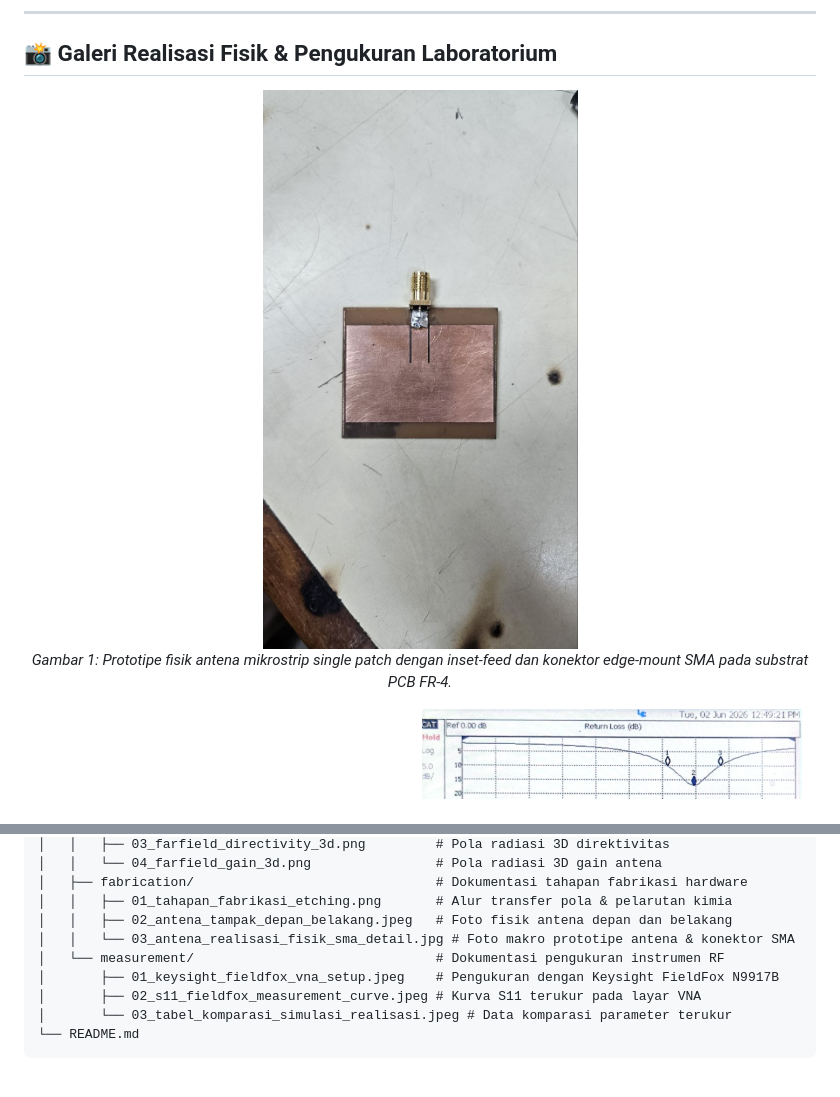
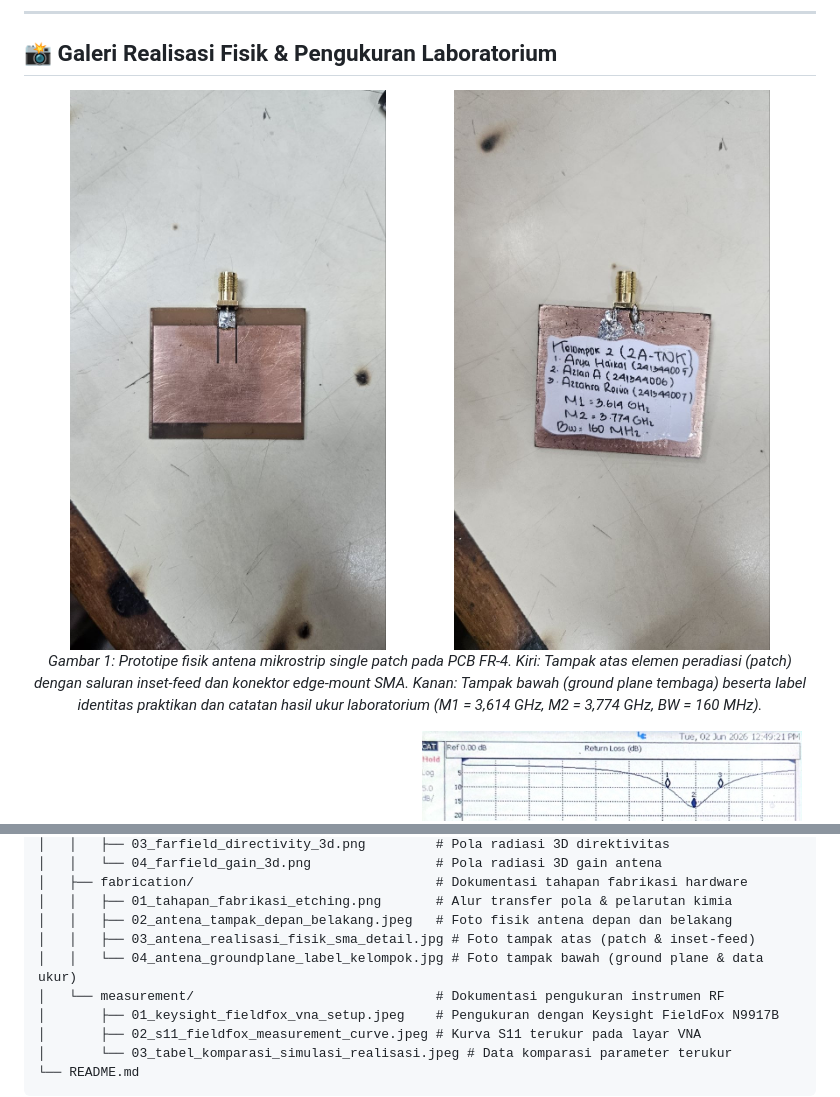
Before and after one commit to Xloress/microstrip-patch-antenna-3.8ghz, a Markdown page: README.md, 2 parts joined by grey strips. Rendered like a GitHub page; pictures changed too: assets/fabrication/04_antena_groundplane_label_kelompok.jpg (added); blank space fills up the shorter version.

Commit message:
docs: add side-by-side patch and groundplane prototype images with lab measurements label

```diff
--- a/README.md
+++ b/README.md
@@ -47,9 +47,10 @@ Berdasarkan pengujian laboratorium menggunakan Vector Network Analyzer (VNA) **K
 ## 📸 Galeri Realisasi Fisik & Pengukuran Laboratorium
 
 <p align="center">
-  <img src="assets/fabrication/03_antena_realisasi_fisik_sma_detail.jpg" alt="Prototipe Fisik Antena Mikrostrip Inset-Fed" width="550"/>
+  <img src="assets/fabrication/03_antena_realisasi_fisik_sma_detail.jpg" alt="Prototipe Fisik Antena Mikrostrip Tampak Atas (Patch)" width="48%"/>
+  <img src="assets/fabrication/04_antena_groundplane_label_kelompok.jpg" alt="Prototipe Fisik Antena Mikrostrip Tampak Bawah (Ground Plane)" width="48%"/>
   <br/>
-  <em>Gambar 1: Prototipe fisik antena mikrostrip single patch dengan inset-feed dan konektor edge-mount SMA pada substrat PCB FR-4.</em>
+  <em>Gambar 1: Prototipe fisik antena mikrostrip single patch pada PCB FR-4. Kiri: Tampak atas elemen peradiasi (patch) dengan saluran inset-feed dan konektor edge-mount SMA. Kanan: Tampak bawah (ground plane tembaga) beserta label identitas praktikan dan catatan hasil ukur laboratorium (M1 = 3,614 GHz, M2 = 3,774 GHz, BW = 160 MHz).</em>
 </p>
 
 <p align="center">
@@ -96,7 +97,8 @@ Meskipun terjadi pergeseran frekuensi, nilai return loss aktual sebesar **$-16,9
 │   ├── fabrication/                               # Dokumentasi tahapan fabrikasi hardware
 │   │   ├── 01_tahapan_fabrikasi_etching.png       # Alur transfer pola & pelarutan kimia
 │   │   ├── 02_antena_tampak_depan_belakang.jpeg   # Foto fisik antena depan dan belakang
-│   │   └── 03_antena_realisasi_fisik_sma_detail.jpg # Foto makro prototipe antena & konektor SMA
+│   │   ├── 03_antena_realisasi_fisik_sma_detail.jpg # Foto tampak atas (patch & inset-feed)
+│   │   └── 04_antena_groundplane_label_kelompok.jpg # Foto tampak bawah (ground plane & data ukur)
 │   └── measurement/                               # Dokumentasi pengukuran instrumen RF
 │       ├── 01_keysight_fieldfox_vna_setup.jpeg    # Pengukuran dengan Keysight FieldFox N9917B
 │       ├── 02_s11_fieldfox_measurement_curve.jpeg # Kurva S11 terukur pada layar VNA
```
